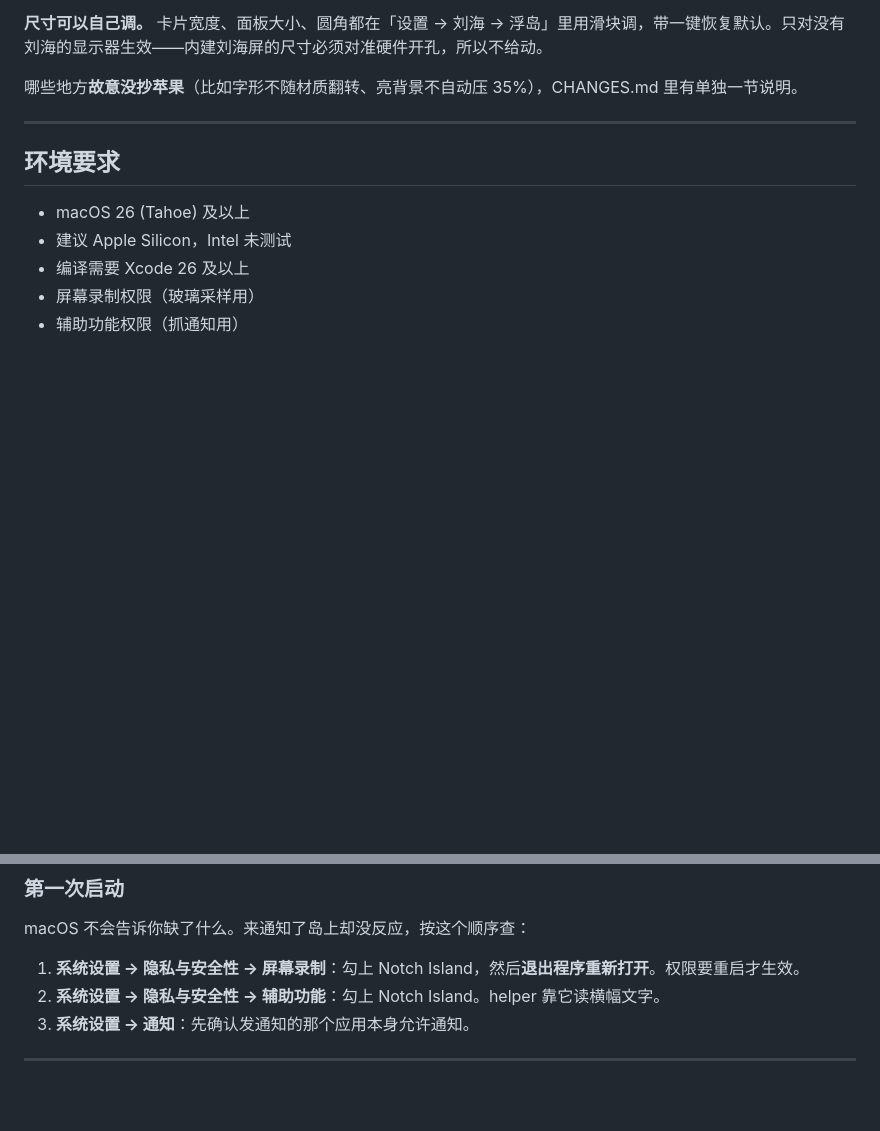
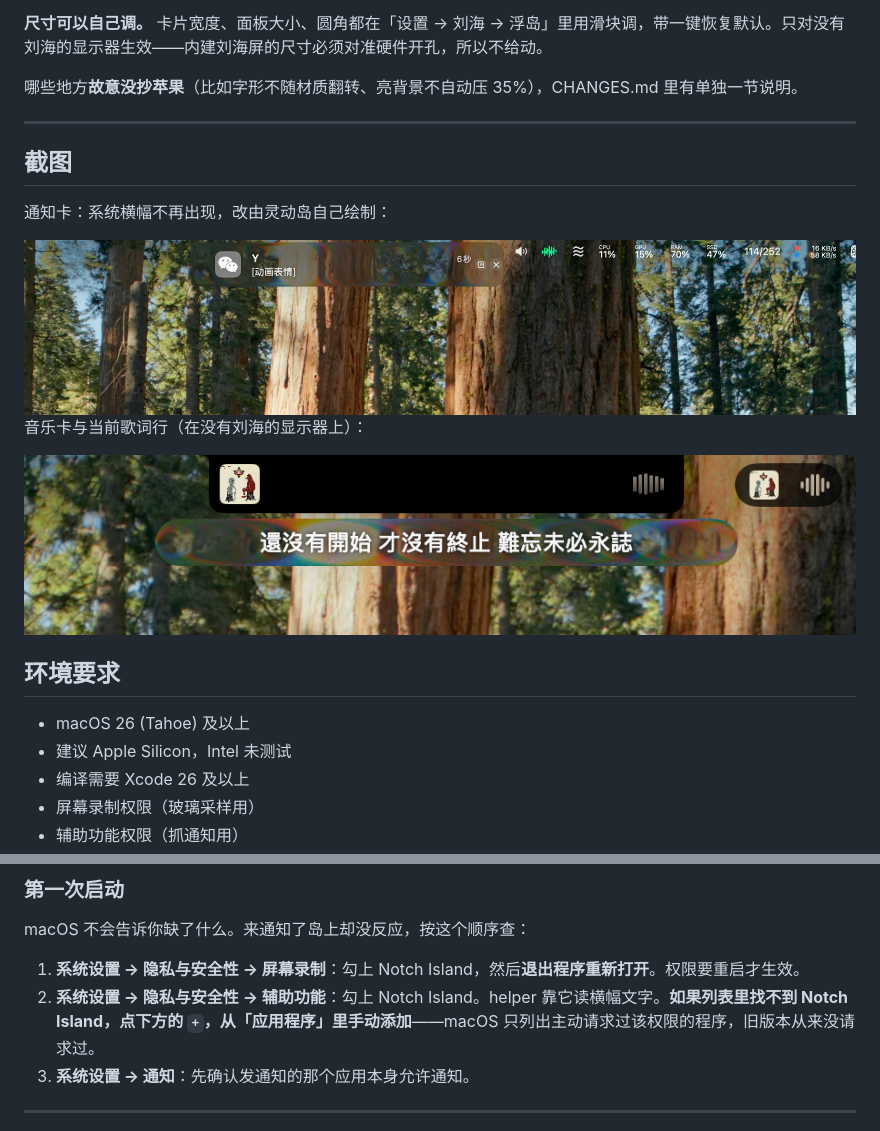
Before and after one commit to 7w4p4qg2xh-ai/notch-island, a Markdown page: README.zh-CN.md, 2 parts joined by grey strips. Drawn GitHub-style; pictures changed too: docs/screenshots/music-lyrics.png (added), docs/screenshots/notification.jpg (added); blank space fills up the shorter version.

```diff
--- a/README.zh-CN.md
+++ b/README.zh-CN.md
@@ -36,6 +36,16 @@
 
 ---
 
+## 截图
+
+通知卡：系统横幅不再出现，改由灵动岛自己绘制：
+
+<img src="docs/screenshots/notification.jpg" alt="灵动岛里的通知卡">
+
+音乐卡与当前歌词行（在没有刘海的显示器上）：
+
+<img src="docs/screenshots/music-lyrics.png" alt="音乐卡与逐行歌词">
+
 ## 环境要求
 
 - macOS 26 (Tahoe) 及以上
@@ -66,7 +76,7 @@ open boringNotch.xcodeproj
 macOS 不会告诉你缺了什么。来通知了岛上却没反应，按这个顺序查：
 
 1. **系统设置 → 隐私与安全性 → 屏幕录制**：勾上 Notch Island，然后**退出程序重新打开**。权限要重启才生效。
-2. **系统设置 → 隐私与安全性 → 辅助功能**：勾上 Notch Island。helper 靠它读横幅文字。
+2. **系统设置 → 隐私与安全性 → 辅助功能**：勾上 Notch Island。helper 靠它读横幅文字。**如果列表里找不到 Notch Island，点下方的 `+`，从「应用程序」里手动添加**——macOS 只列出主动请求过该权限的程序，旧版本从来没请求过。
 3. **系统设置 → 通知**：先确认发通知的那个应用本身允许通知。
 
 ---
```
Also changed, not shown: README.md (+13 -1 lines).
